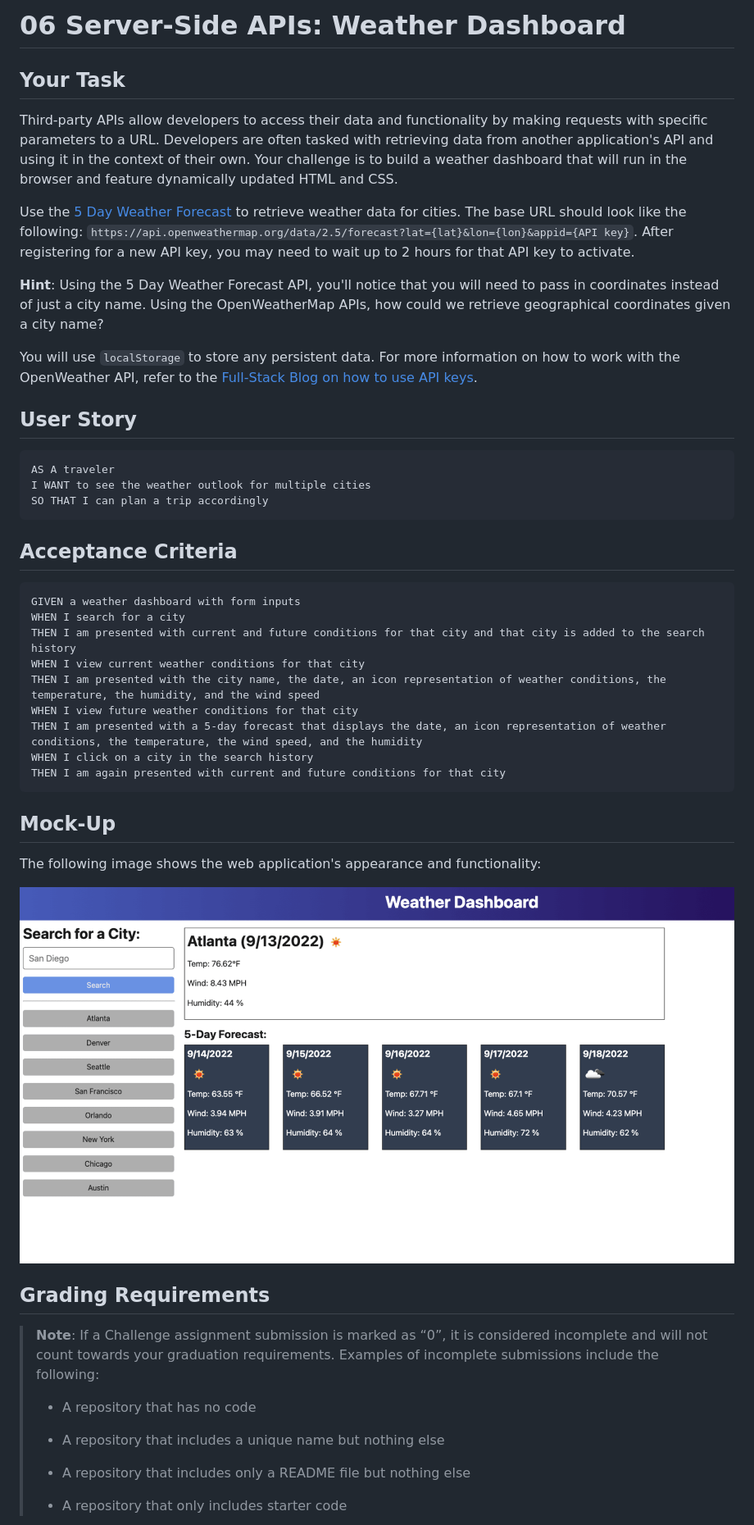
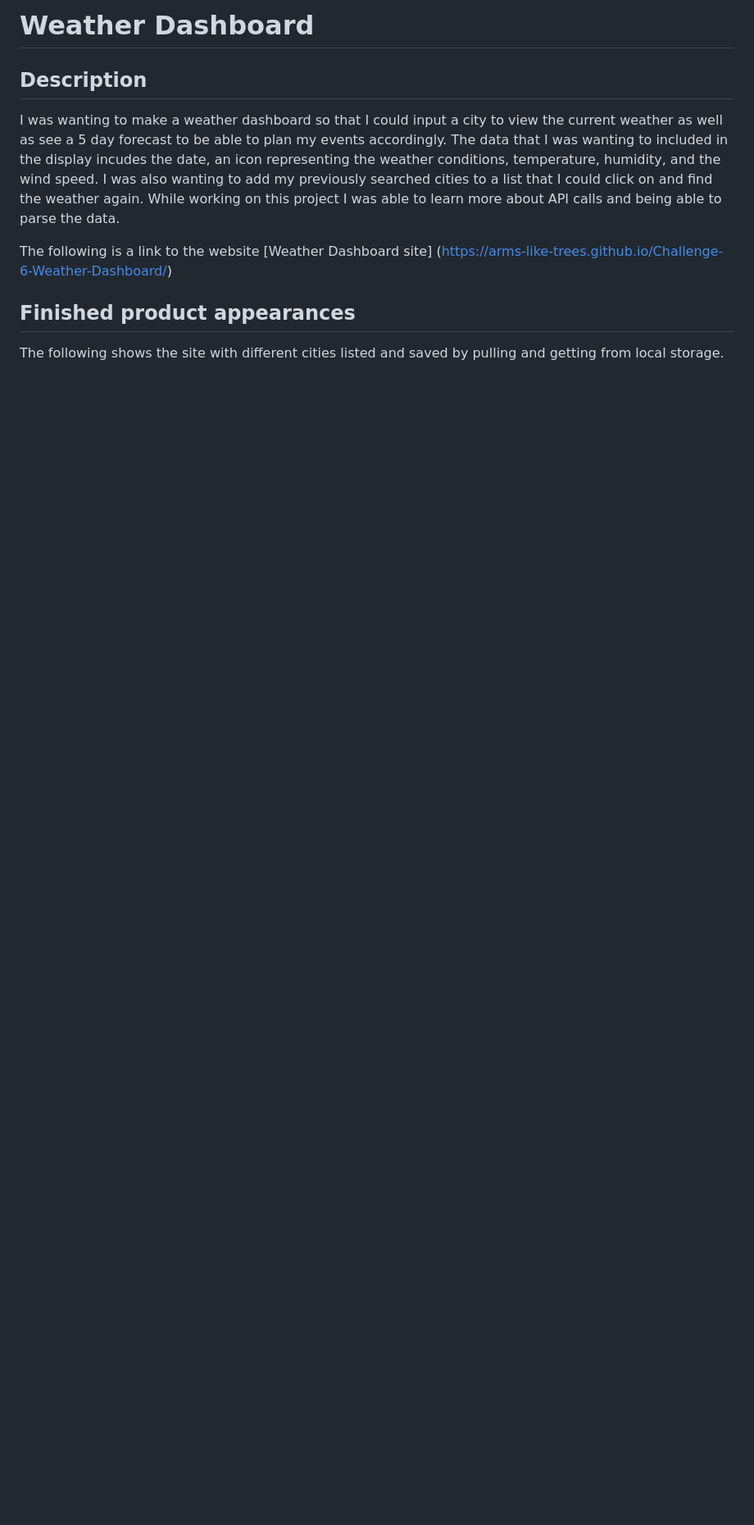
Before and after one commit to Arms-like-trees/Challenge-6-Weather-Dashboard, a Markdown page: README.md, the part around one of its changes. Shown at 82% size. Rendered like a GitHub page; blank space fills up the shorter version.

````diff
--- a/README.md
+++ b/README.md
@@ -1,52 +1,12 @@
-# 06 Server-Side APIs: Weather Dashboard
+# Weather Dashboard
 
-## Your Task
+## Description
 
-Third-party APIs allow developers to access their data and functionality by making requests with specific parameters to a URL. Developers are often tasked with retrieving data from another application's API and using it in the context of their own. Your challenge is to build a weather dashboard that will run in the browser and feature dynamically updated HTML and CSS.
+I was wanting to make a weather dashboard so that I could input a city to view the current weather as well as see a 5 day forecast to be able to plan my events accordingly.  The data that I was wanting to included in the display incudes the date, an icon representing the weather conditions, temperature, humidity, and the wind speed.  I was also wanting to add my previously searched cities to a list that I could click on and find the weather again.  While working on this project I was able to learn more about API calls and being able to parse the data.
 
-Use the [5 Day Weather Forecast](https://openweathermap.org/forecast5) to retrieve weather data for cities. The base URL should look like the following: `https://api.openweathermap.org/data/2.5/forecast?lat={lat}&lon={lon}&appid={API key}`. After registering for a new API key, you may need to wait up to 2 hours for that API key to activate.
+The following is a link to the website [Weather Dashboard site] (https://arms-like-trees.github.io/Challenge-6-Weather-Dashboard/)
 
-**Hint**: Using the 5 Day Weather Forecast API, you'll notice that you will need to pass in coordinates instead of just a city name. Using the OpenWeatherMap APIs, how could we retrieve geographical coordinates given a city name?
+## Finished product appearances
 
-You will use `localStorage` to store any persistent data. For more information on how to work with the OpenWeather API, refer to the [Full-Stack Blog on how to use API keys](https://coding-boot-camp.github.io/full-stack/apis/how-to-use-api-keys).
+The following shows the site with different cities listed and saved by pulling and getting from local storage.
 
-## User Story
-
-```
-AS A traveler
-I WANT to see the weather outlook for multiple cities
-SO THAT I can plan a trip accordingly
-```
-
-## Acceptance Criteria
-
-```
-GIVEN a weather dashboard with form inputs
-WHEN I search for a city
-THEN I am presented with current and future conditions for that city and that city is added to the search history
-WHEN I view current weather conditions for that city
-THEN I am presented with the city name, the date, an icon representation of weather conditions, the temperature, the humidity, and the wind speed
-WHEN I view future weather conditions for that city
-THEN I am presented with a 5-day forecast that displays the date, an icon representation of weather conditions, the temperature, the wind speed, and the humidity
-WHEN I click on a city in the search history
-THEN I am again presented with current and future conditions for that city
-```
-
-## Mock-Up
-
-The following image shows the web application's appearance and functionality:
-
-![The weather app includes a search option, a list of cities, and a five-day forecast and current weather conditions for Atlanta.](./Assets/06-server-side-apis-homework-demo.png)
-
-## Grading Requirements
-
-> **Note**: If a Challenge assignment submission is marked as “0”, it is considered incomplete and will not count towards your graduation requirements. Examples of incomplete submissions include the following:
->
-> * A repository that has no code
->
-> * A repository that includes a unique name but nothing else
->
-> * A repository that includes only a README file but nothing else
->
-> * A repository that only includes starter code
-
````
Also changed, not shown: other parts of README.md (+1 -50 lines), Assets/images/screen-shot-weather-dash.png (added), 3 other files.
